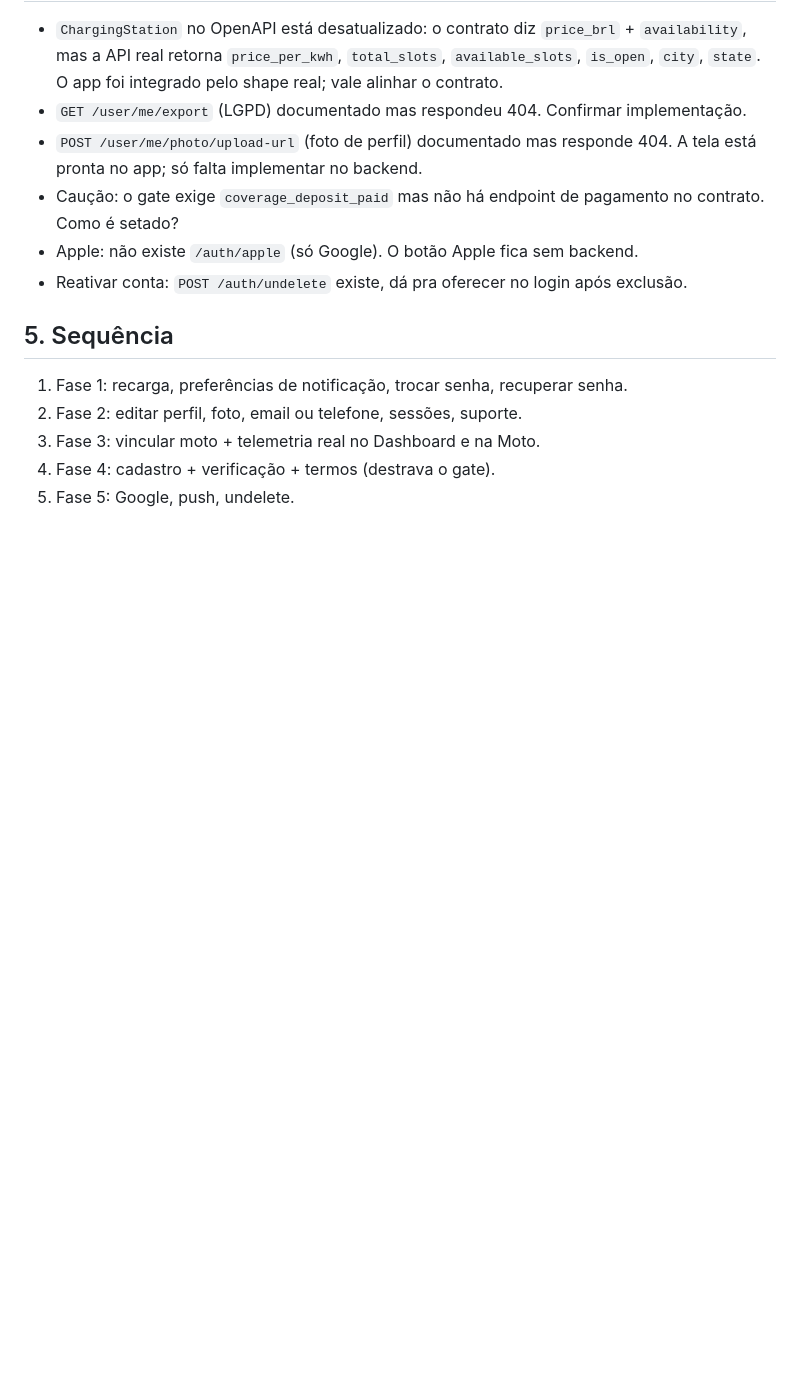
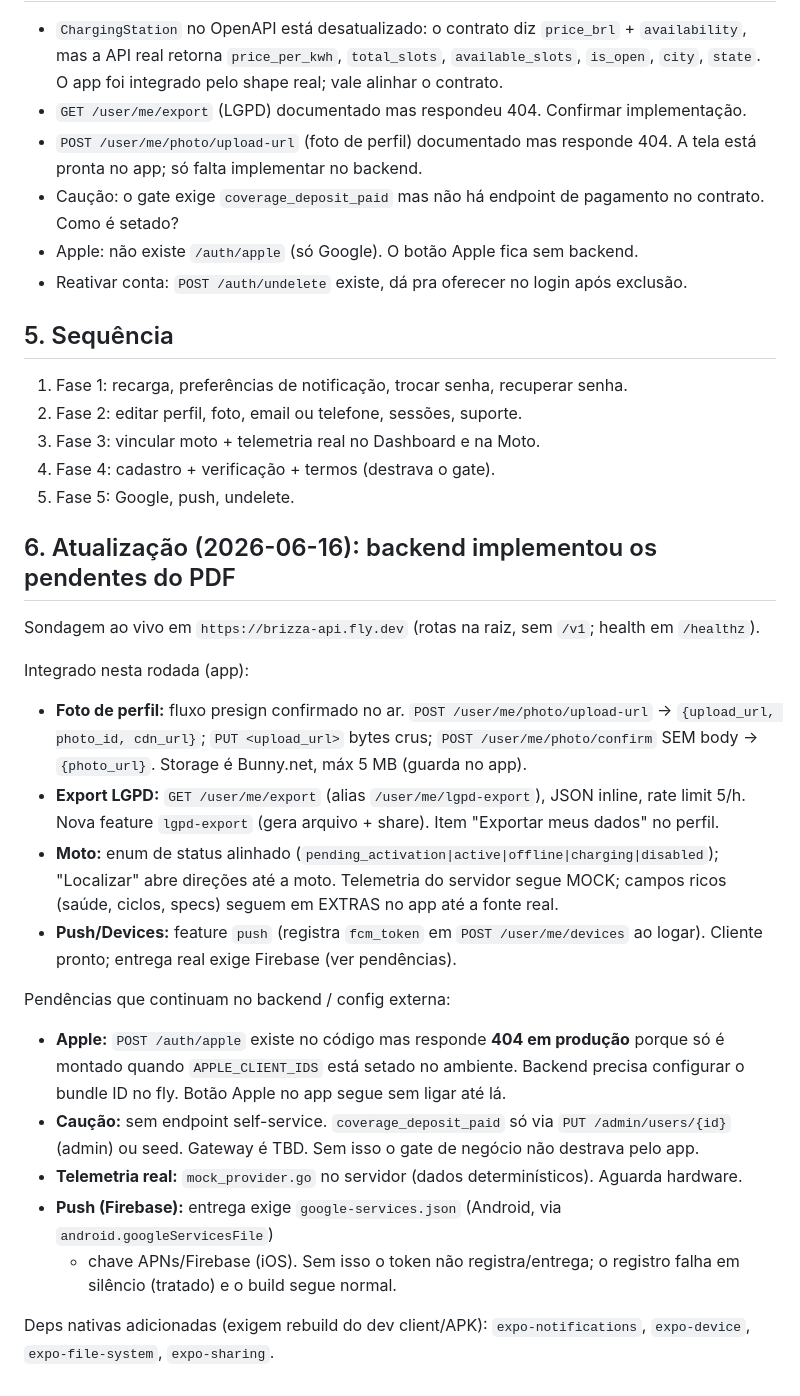
Before and after one commit to gustavocw/brizza-app, a Markdown page: docs/INTEGRACAO.md, the part around the change. Rendered like a GitHub page; blank space fills up the shorter version.

Commit message:
docs: atualiza estado de integração e pendências do backend

```diff
--- a/docs/INTEGRACAO.md
+++ b/docs/INTEGRACAO.md
@@ -64,3 +64,35 @@ A telemetria segue mock no servidor (hardware pendente) mas a integração é re
 3. Fase 3: vincular moto + telemetria real no Dashboard e na Moto.
 4. Fase 4: cadastro + verificação + termos (destrava o gate).
 5. Fase 5: Google, push, undelete.
+
+## 6. Atualização (2026-06-16): backend implementou os pendentes do PDF
+
+Sondagem ao vivo em `https://brizza-api.fly.dev` (rotas na raiz, sem `/v1`; health em `/healthz`).
+
+Integrado nesta rodada (app):
+
+- **Foto de perfil:** fluxo presign confirmado no ar. `POST /user/me/photo/upload-url` →
+  `{upload_url, photo_id, cdn_url}`; `PUT <upload_url>` bytes crus; `POST /user/me/photo/confirm`
+  SEM body → `{photo_url}`. Storage é Bunny.net, máx 5 MB (guarda no app).
+- **Export LGPD:** `GET /user/me/export` (alias `/user/me/lgpd-export`), JSON inline, rate limit 5/h.
+  Nova feature `lgpd-export` (gera arquivo + share). Item "Exportar meus dados" no perfil.
+- **Moto:** enum de status alinhado (`pending_activation|active|offline|charging|disabled`);
+  "Localizar" abre direções até a moto. Telemetria do servidor segue MOCK; campos ricos
+  (saúde, ciclos, specs) seguem em EXTRAS no app até a fonte real.
+- **Push/Devices:** feature `push` (registra `fcm_token` em `POST /user/me/devices` ao logar).
+  Cliente pronto; entrega real exige Firebase (ver pendências).
+
+Pendências que continuam no backend / config externa:
+
+- **Apple:** `POST /auth/apple` existe no código mas responde **404 em produção** porque só é
+  montado quando `APPLE_CLIENT_IDS` está setado no ambiente. Backend precisa configurar o
+  bundle ID no fly. Botão Apple no app segue sem ligar até lá.
+- **Caução:** sem endpoint self-service. `coverage_deposit_paid` só via `PUT /admin/users/{id}`
+  (admin) ou seed. Gateway é TBD. Sem isso o gate de negócio não destrava pelo app.
+- **Telemetria real:** `mock_provider.go` no servidor (dados determinísticos). Aguarda hardware.
+- **Push (Firebase):** entrega exige `google-services.json` (Android, via `android.googleServicesFile`)
+  + chave APNs/Firebase (iOS). Sem isso o token não registra/entrega; o registro falha em silêncio
+  (tratado) e o build segue normal.
+
+Deps nativas adicionadas (exigem rebuild do dev client/APK): `expo-notifications`, `expo-device`,
+`expo-file-system`, `expo-sharing`.
```
